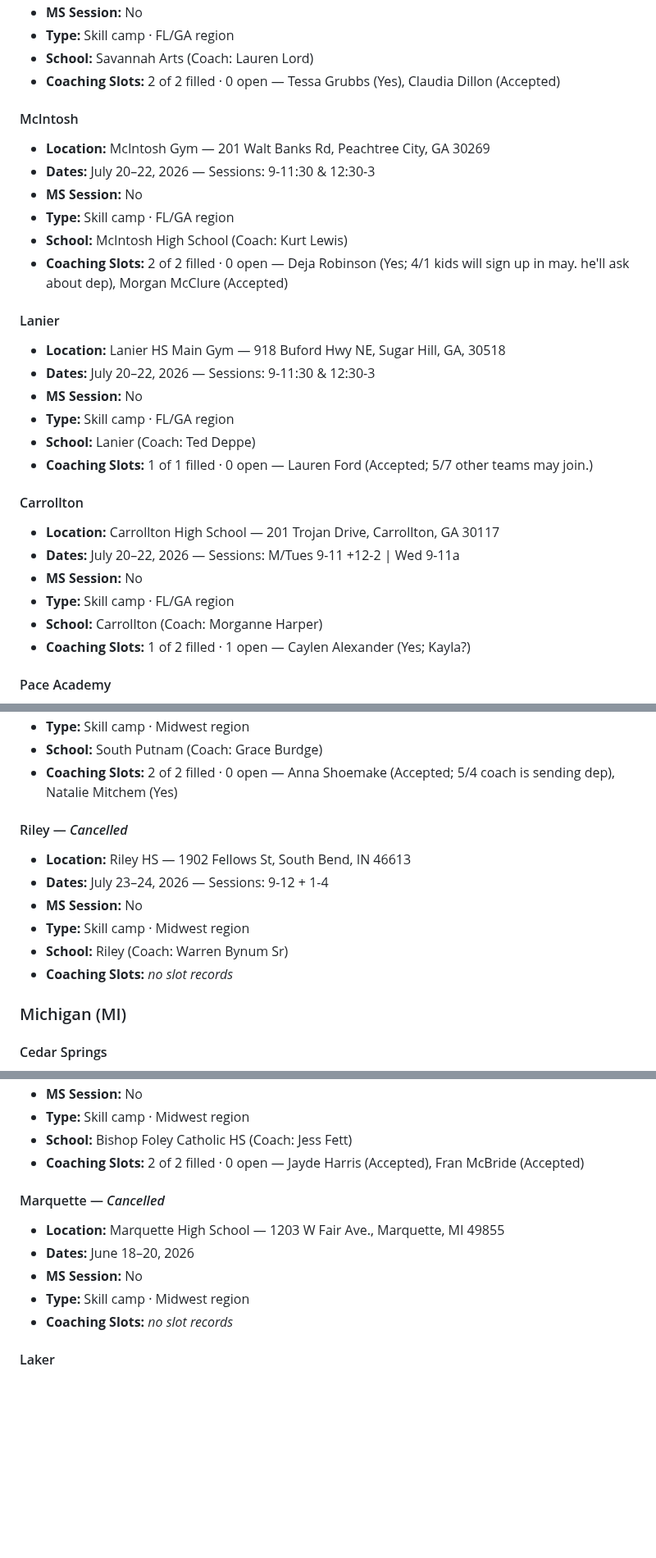
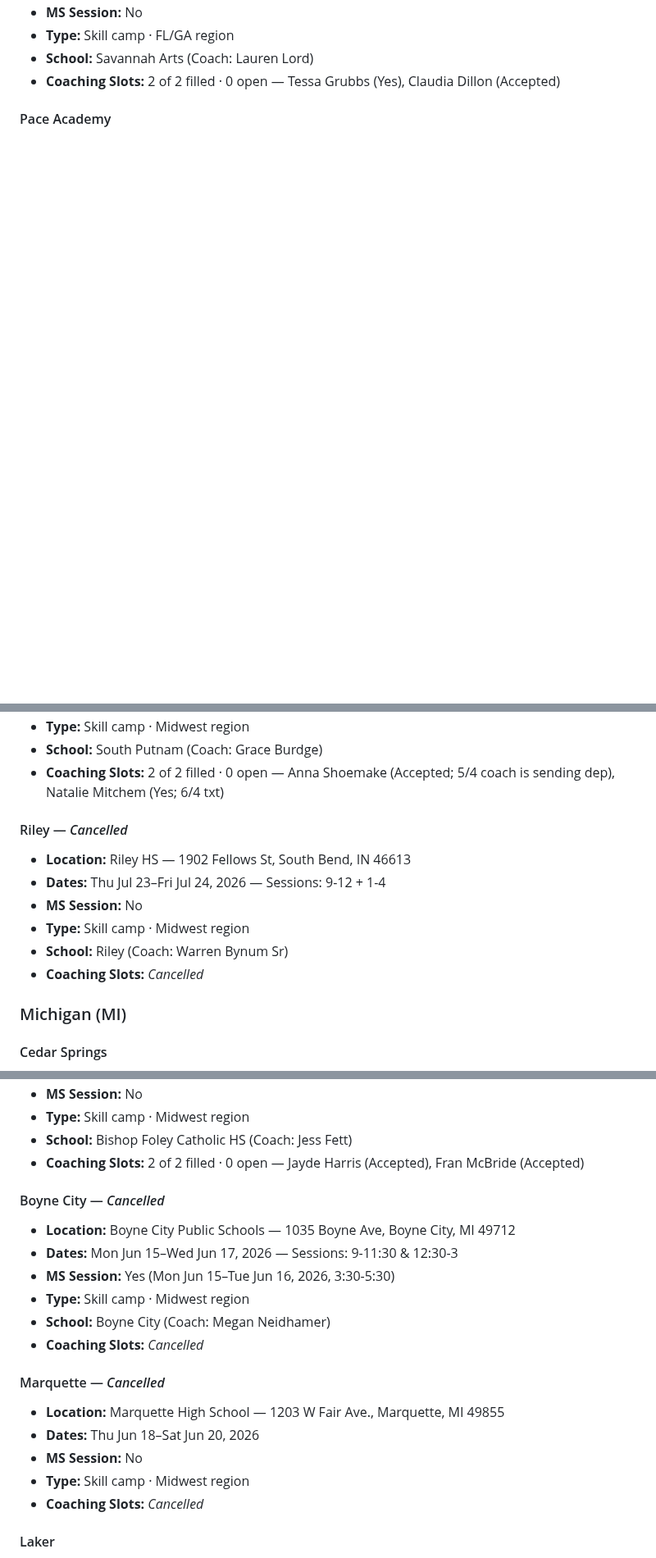
Before and after one commit to penn-aac/camp-picker, a Markdown page: data/AAVC_Camp_Assignments.md, 3 parts joined by grey strips. Shown at 82% size. Rendered like a GitHub page; blank space fills up the shorter version.

```diff
--- a/data/AAVC_Camp_Assignments.md
+++ b/data/AAVC_Camp_Assignments.md
@@ -221,33 +248,6 @@ _Generated 2026-06-04 from FileMaker (`All American 2026`)._
 - **School:** Savannah Arts (Coach: Lauren Lord)
 - **Coaching Slots:** 2 of 2 filled · 0 open — Tessa Grubbs (Yes), Claudia Dillon (Accepted)
 
-#### McIntosh
-
-- **Location:** McIntosh Gym — 201 Walt Banks Rd, Peachtree City, GA 30269
-- **Dates:** July 20–22, 2026 — Sessions: 9-11:30 & 12:30-3
-- **MS Session:** No
-- **Type:** Skill camp · FL/GA region
-- **School:** McIntosh High School (Coach: Kurt Lewis)
-- **Coaching Slots:** 2 of 2 filled · 0 open — Deja Robinson (Yes; 4/1 kids will sign up in may.  he'll ask about dep), Morgan McClure (Accepted)
-
-#### Lanier
-
-- **Location:** Lanier HS Main Gym — 918 Buford Hwy NE, Sugar Hill, GA, 30518
-- **Dates:** July 20–22, 2026 — Sessions: 9-11:30 & 12:30-3
-- **MS Session:** No
-- **Type:** Skill camp · FL/GA region
-- **School:** Lanier (Coach: Ted Deppe)
-- **Coaching Slots:** 1 of 1 filled · 0 open — Lauren Ford (Accepted; 5/7 other teams may join.)
-
-#### Carrollton
-
-- **Location:** Carrollton High School — 201 Trojan Drive, Carrollton, GA 30117
-- **Dates:** July 20–22, 2026 — Sessions: M/Tues 9-11 +12-2 | Wed 9-11a
-- **MS Session:** No
-- **Type:** Skill camp · FL/GA region
-- **School:** Carrollton (Coach: Morganne Harper)
-- **Coaching Slots:** 1 of 2 filled · 1 open — Caylen Alexander (Yes; Kayla?)
-
 #### Pace Academy
 
 - **Location:** Pace Academy — 966 W. Paces Ferry Road NW, Atlanta, GA 30327
@@ -370,15 +370,15 @@ _Generated 2026-06-04 from FileMaker (`All American 2026`)._
 - **Type:** Skill camp · Midwest region
 - **School:** South Putnam (Coach: Grace Burdge)
-- **Coaching Slots:** 2 of 2 filled · 0 open — Anna Shoemake (Accepted; 5/4 coach is sending dep), Natalie Mitchem (Yes)
+- **Coaching Slots:** 2 of 2 filled · 0 open — Anna Shoemake (Accepted; 5/4 coach is sending dep), Natalie Mitchem (Yes; 6/4 txt)
 
 #### Riley — _Cancelled_
 
 - **Location:** Riley HS — 1902 Fellows St, South Bend, IN 46613
-- **Dates:** July 23–24, 2026 — Sessions: 9-12 + 1-4
+- **Dates:** Thu Jul 23–Fri Jul 24, 2026 — Sessions: 9-12 + 1-4
 - **MS Session:** No
 - **Type:** Skill camp · Midwest region
 - **School:** Riley (Coach: Warren Bynum Sr)
-- **Coaching Slots:** _no slot records_
+- **Coaching Slots:** _Cancelled_
 
 ### Michigan (MI)
 
@@ -427,13 +418,22 @@ _Generated 2026-06-04 from FileMaker (`All American 2026`)._
 - **School:** Bishop Foley Catholic HS (Coach: Jess Fett)
 - **Coaching Slots:** 2 of 2 filled · 0 open — Jayde Harris (Accepted), Fran McBride (Accepted)
 
+#### Boyne City — _Cancelled_
+
+- **Location:** Boyne City Public Schools — 1035 Boyne Ave, Boyne City, MI 49712
+- **Dates:** Mon Jun 15–Wed Jun 17, 2026 — Sessions: 9-11:30 & 12:30-3
+- **MS Session:** Yes (Mon Jun 15–Tue Jun 16, 2026, 3:30-5:30)
+- **Type:** Skill camp · Midwest region
+- **School:** Boyne City (Coach: Megan Neidhamer)
+- **Coaching Slots:** _Cancelled_
+
 #### Marquette — _Cancelled_
 
 - **Location:** Marquette High School — 1203 W Fair Ave., Marquette, MI 49855
-- **Dates:** June 18–20, 2026
+- **Dates:** Thu Jun 18–Sat Jun 20, 2026
 - **MS Session:** No
 - **Type:** Skill camp · Midwest region
-- **Coaching Slots:** _no slot records_
+- **Coaching Slots:** _Cancelled_
 
 #### Laker
 
```
Also changed, not shown: other parts of data/AAVC_Camp_Assignments.md (+259 -241 lines).
